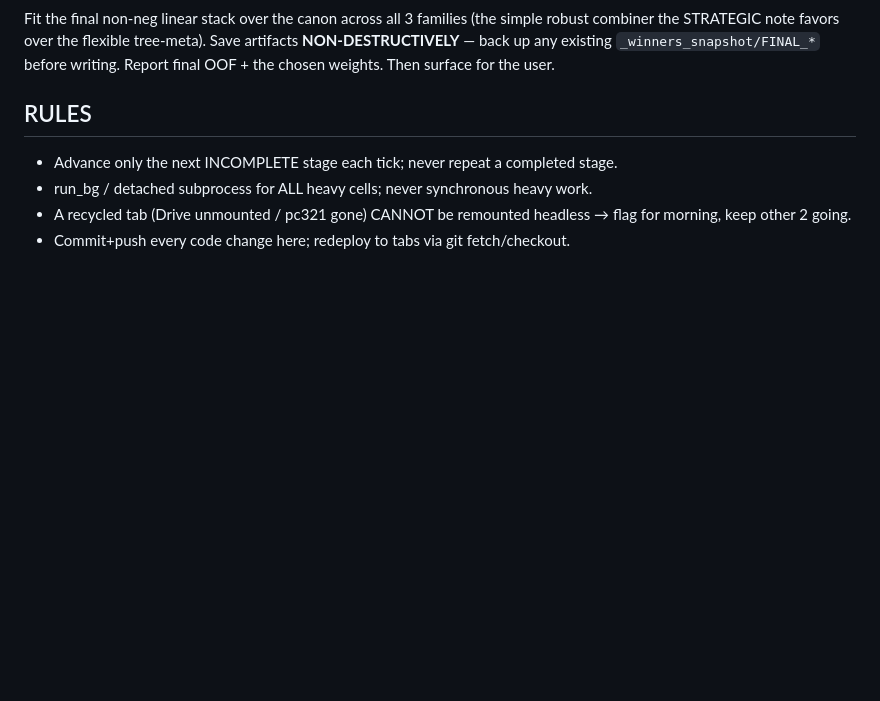
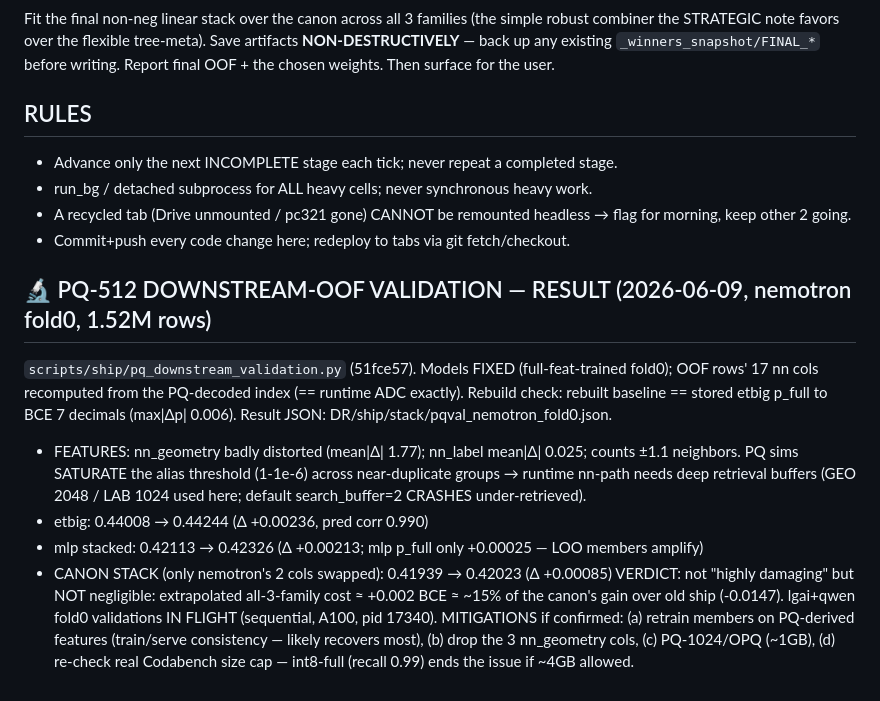
Before and after one commit to bwathomas/prediction-competition-321M, a Markdown page: docs/NIGHT_PLAN_2026-06-07.md, the part around the change. GitHub-like rendering; blank space fills up the shorter version.

Commit message:
results: PQ-512 downstream-OOF (nemotron f0) — etbig +0.0024, mlp +0.0021, canon stack +0.00085/family; not fatal, not negligible; lgai+qwen in flight
Co-Authored-By: Claude Fable 5 <noreply@anthropic.com>

```diff
--- a/docs/NIGHT_PLAN_2026-06-07.md
+++ b/docs/NIGHT_PLAN_2026-06-07.md
@@ -173,3 +173,19 @@ STRATEGIC note favors over the flexible tree-meta). Save artifacts **NON-DESTRUC
 - run_bg / detached subprocess for ALL heavy cells; never synchronous heavy work.
 - A recycled tab (Drive unmounted / pc321 gone) CANNOT be remounted headless → flag for morning, keep other 2 going.
 - Commit+push every code change here; redeploy to tabs via git fetch/checkout.
+
+## 🔬 PQ-512 DOWNSTREAM-OOF VALIDATION — RESULT (2026-06-09, nemotron fold0, 1.52M rows)
+`scripts/ship/pq_downstream_validation.py` (51fce57). Models FIXED (full-feat-trained fold0); OOF rows'
+17 nn cols recomputed from the PQ-decoded index (== runtime ADC exactly). Rebuild check: rebuilt baseline
+== stored etbig p_full to BCE 7 decimals (max|Δp| 0.006). Result JSON: DR/ship/stack/pqval_nemotron_fold0.json.
+- FEATURES: nn_geometry badly distorted (mean|Δ| 1.77); nn_label mean|Δ| 0.025; counts ±1.1 neighbors.
+  PQ sims SATURATE the alias threshold (1-1e-6) across near-duplicate groups → runtime nn-path needs
+  deep retrieval buffers (GEO 2048 / LAB 1024 used here; default search_buffer=2 CRASHES under-retrieved).
+- etbig:       0.44008 → 0.44244  (Δ +0.00236, pred corr 0.990)
+- mlp stacked: 0.42113 → 0.42326  (Δ +0.00213; mlp p_full only +0.00025 — LOO members amplify)
+- CANON STACK (only nemotron's 2 cols swapped): 0.41939 → 0.42023  (Δ +0.00085)
+VERDICT: not "highly damaging" but NOT negligible: extrapolated all-3-family cost ≈ +0.002 BCE ≈ ~15% of
+the canon's gain over old ship (-0.0147). lgai+qwen fold0 validations IN FLIGHT (sequential, A100, pid 17340).
+MITIGATIONS if confirmed: (a) retrain members on PQ-derived features (train/serve consistency — likely
+recovers most), (b) drop the 3 nn_geometry cols, (c) PQ-1024/OPQ (~1GB), (d) re-check real Codabench size
+cap — int8-full (recall 0.99) ends the issue if ~4GB allowed.
```
